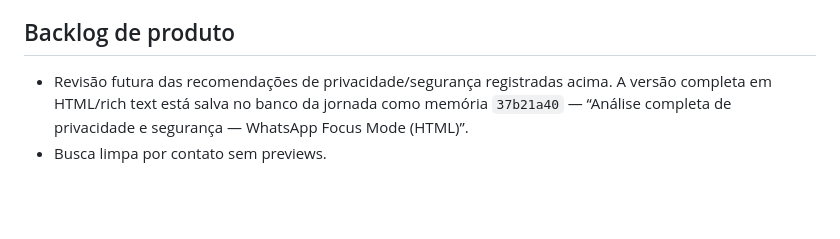
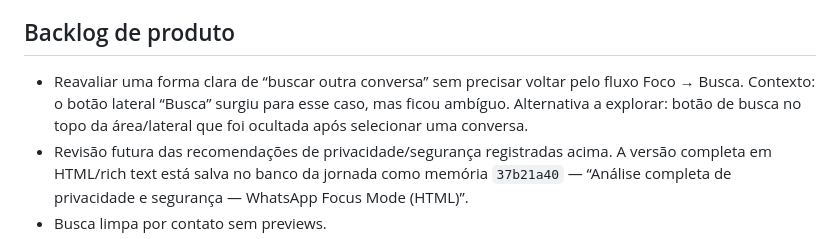
Before and after one commit to renatoch/whatsapp-focus-extension, a Markdown page: docs/product-log.md, the part around the change. Rendered like a GitHub page; blank space fills up the shorter version.

Commit message:
Record revisit for searching another conversation

```diff
--- a/docs/product-log.md
+++ b/docs/product-log.md
@@ -91,6 +91,7 @@ Uma revisão externa preliminar apontou riscos e recomendações para uma eventu
 
 ## Backlog de produto
 
+- Reavaliar uma forma clara de “buscar outra conversa” sem precisar voltar pelo fluxo Foco → Busca. Contexto: o botão lateral “Busca” surgiu para esse caso, mas ficou ambíguo. Alternativa a explorar: botão de busca no topo da área/lateral que foi ocultada após selecionar uma conversa.
 - Revisão futura das recomendações de privacidade/segurança registradas acima. A versão completa em HTML/rich text está salva no banco da jornada como memória `37b21a40` — “Análise completa de privacidade e segurança — WhatsApp Focus Mode (HTML)”.
 - Busca limpa por contato sem previews.
 - Whitelist de 2–3 conversas por sessão de foco.
```
